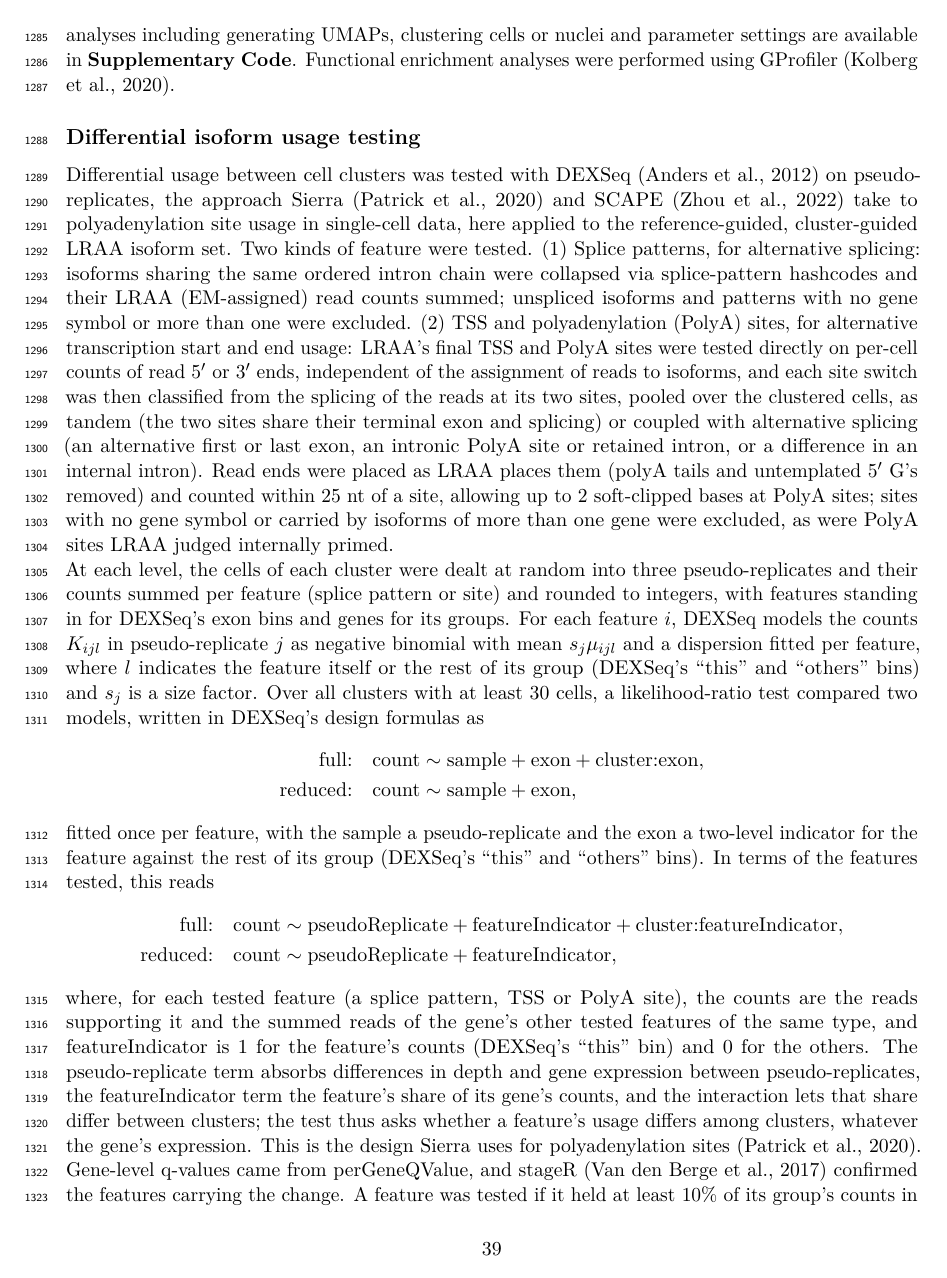
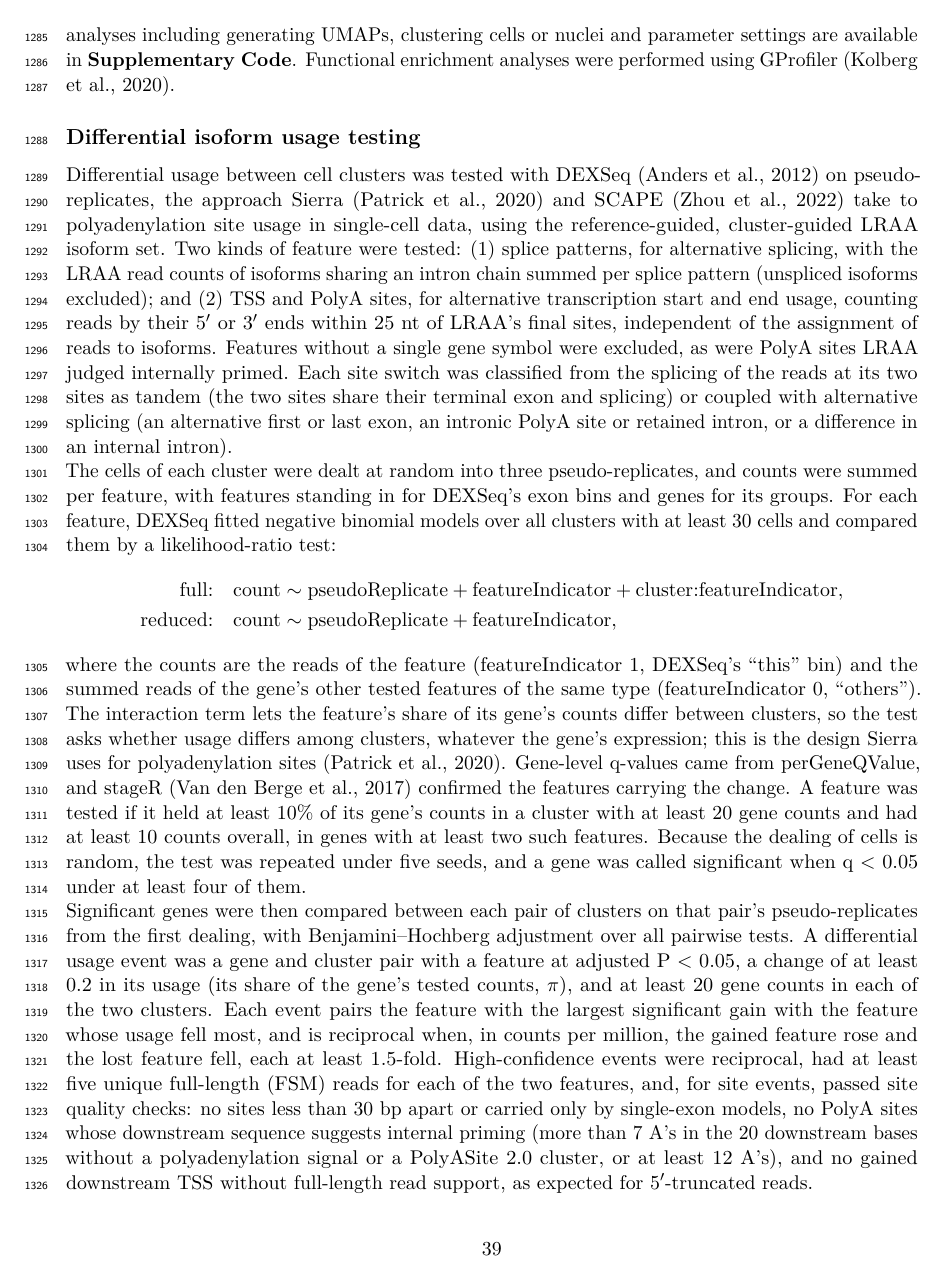
Before and after one commit to MethodsDev/LRAA-paper-LaTeX, a LaTeX document (main.tex, which reads sections/methods.tex): page 39 of 75 before the commit and page 39 of 74 after it. Compiled offline with pdfLaTeX.

Commit message:
Methods: tighten differential isoform usage testing (one design formula, condensed event and quality rules)
Co-Authored-By: Claude Opus 5.5 <noreply@anthropic.com>

```diff
--- a/sections/methods.tex
+++ b/sections/methods.tex
@@ -236,19 +236,14 @@ Single cell and nuclei analyses were performed using Seurat v5 \citep{hao2024}.
 
 \subsection{Differential isoform usage testing}\label{differential-isoform-usage-testing}
 
-Differential usage between cell clusters was tested with DEXSeq \citep{anders2012} on pseudo-replicates, the approach Sierra \citep{patrick2020} and SCAPE \citep{zhou2022} take to polyadenylation site usage in single-cell data, here applied to the reference-guided, cluster-guided LRAA isoform set. Two kinds of feature were tested. (1) Splice patterns, for alternative splicing: isoforms sharing the same ordered intron chain were collapsed via splice-pattern hashcodes and their LRAA (EM-assigned) read counts summed; unspliced isoforms and patterns with no gene symbol or more than one were excluded. (2) TSS and polyadenylation (PolyA) sites, for alternative transcription start and end usage: LRAA's final TSS and PolyA sites were tested directly on per-cell counts of read 5\p{} or 3\p{} ends, independent of the assignment of reads to isoforms, and each site switch was then classified from the splicing of the reads at its two sites, pooled over the clustered cells, as tandem (the two sites share their terminal exon and splicing) or coupled with alternative splicing (an alternative first or last exon, an intronic PolyA site or retained intron, or a difference in an internal intron). Read ends were placed as LRAA places them (polyA tails and untemplated 5\p{} G's removed) and counted within 25 nt of a site, allowing up to 2 soft-clipped bases at PolyA sites; sites with no gene symbol or carried by isoforms of more than one gene were excluded, as were PolyA sites LRAA judged internally primed.
+Differential usage between cell clusters was tested with DEXSeq \citep{anders2012} on pseudo-replicates, the approach Sierra \citep{patrick2020} and SCAPE \citep{zhou2022} take to polyadenylation site usage in single-cell data, using the reference-guided, cluster-guided LRAA isoform set. Two kinds of feature were tested: (1) splice patterns, for alternative splicing, with the LRAA read counts of isoforms sharing an intron chain summed per splice pattern (unspliced isoforms excluded); and (2) TSS and PolyA sites, for alternative transcription start and end usage, counting reads by their 5\p{} or 3\p{} ends within 25 nt of LRAA's final sites, independent of the assignment of reads to isoforms. Features without a single gene symbol were excluded, as were PolyA sites LRAA judged internally primed. Each site switch was classified from the splicing of the reads at its two sites as tandem (the two sites share their terminal exon and splicing) or coupled with alternative splicing (an alternative first or last exon, an intronic PolyA site or retained intron, or a difference in an internal intron).
 
-At each level, the cells of each cluster were dealt at random into three pseudo-replicates and their counts summed per feature (splice pattern or site) and rounded to integers, with features standing in for DEXSeq's exon bins and genes for its groups. For each feature $i$, DEXSeq models the counts $K_{ijl}$ in pseudo-replicate $j$ as negative binomial with mean $s_j \mu_{ijl}$ and a dispersion fitted per feature, where $l$ indicates the feature itself or the rest of its group (DEXSeq's ``this'' and ``others'' bins) and $s_j$ is a size factor. Over all clusters with at least 30 cells, a likelihood-ratio test compared two models, written in DEXSeq's design formulas as
-\begin{align*}
-\text{full:}\quad & \text{count} \sim \text{sample} + \text{exon} + \text{cluster}{:}\text{exon},\\
-\text{reduced:}\quad & \text{count} \sim \text{sample} + \text{exon},
-\end{align*}
-fitted once per feature, with the sample a pseudo-replicate and the exon a two-level indicator for the feature against the rest of its group (DEXSeq's ``this'' and ``others'' bins). In terms of the features tested, this reads
+The cells of each cluster were dealt at random into three pseudo-replicates, and counts were summed per feature, with features standing in for DEXSeq's exon bins and genes for its groups. For each feature, DEXSeq fitted negative binomial models over all clusters with at least 30 cells and compared them by a likelihood-ratio test:
 \begin{align*}
 \text{full:}\quad & \text{count} \sim \text{pseudoReplicate} + \text{featureIndicator} + \text{cluster}{:}\text{featureIndicator},\\
 \text{reduced:}\quad & \text{count} \sim \text{pseudoReplicate} + \text{featureIndicator},
 \end{align*}
-where, for each tested feature (a splice pattern, TSS or PolyA site), the counts are the reads supporting it and the summed reads of the gene's other tested features of the same type, and featureIndicator is 1 for the feature's counts (DEXSeq's ``this'' bin) and 0 for the others. The pseudo-replicate term absorbs differences in depth and gene expression between pseudo-replicates, the featureIndicator term the feature's share of its gene's counts, and the interaction lets that share differ between clusters; the test thus asks whether a feature's usage differs among clusters, whatever the gene's expression. This is the design Sierra uses for polyadenylation sites \citep{patrick2020}. Gene-level q-values came from perGeneQValue, and stageR \citep{vandenberge2017} confirmed the features carrying the change. A feature was tested if it held at least 10\% of its group's counts in at least one cluster with at least 20 group counts there and had at least 10 counts overall; groups needed at least two such features. Because the dealing of cells is random, the test was repeated under five seeds, and a gene was called significant when q $<$ 0.05 under at least four of them.
+where the counts are the reads of the feature (featureIndicator 1, DEXSeq's ``this'' bin) and the summed reads of the gene's other tested features of the same type (featureIndicator 0, ``others''). The interaction term lets the feature's share of its gene's counts differ between clusters, so the test asks whether usage differs among clusters, whatever the gene's expression; this is the design Sierra uses for polyadenylation sites \citep{patrick2020}. Gene-level q-values came from perGeneQValue, and stageR \citep{vandenberge2017} confirmed the features carrying the change. A feature was tested if it held at least 10\% of its gene's counts in a cluster with at least 20 gene counts and had at least 10 counts overall, in genes with at least two such features. Because the dealing of cells is random, the test was repeated under five seeds, and a gene was called significant when q $<$ 0.05 under at least four of them.
 
-Significant genes were then compared between each pair of clusters on that pair's pseudo-replicates from the first dealing, reusing the dispersions fitted across all clusters, with Benjamini--Hochberg adjustment over all pairwise tests. With the usage of feature $i$ in a cluster given by \(\pi_i = c_i / \sum_j c_j\) over its group's tested features, a differential usage event was a gene and cluster pair with a feature at adjusted P $<$ 0.05, \(|\Delta \pi| \geq 0.2\), and at least 20 group counts in each of the two clusters. Each event was oriented so that its largest significant change was a gain (the gained feature); the lost feature was the one whose usage fell most. Events were classified by the change in the two features' counts per million between the clusters, at a 1.5-fold threshold, as reciprocal (gained feature up, lost feature down), concordant, one feature changing, or neither. High-confidence events were reciprocal, had at least five unique full-length (FSM) reads for each of the two features (summed over clusters; for a site, those of its best-supported isoform, and for a splice pattern, summed over its isoforms), and, for site events, carried no quality flag (sites only on single-exon models or less than 30 bp apart; PolyA sites with none of a polyadenylation signal, a PolyASite~2.0 cluster within 25 nt found in at least 10\% of its samples, or at most 7 A's in the 20 downstream bases, or with at least 12 A's in the 20 downstream bases, as for internal priming; a gained downstream TSS without full-length read support, as for 5\p{}-truncated reads).
+Significant genes were then compared between each pair of clusters on that pair's pseudo-replicates from the first dealing, with Benjamini--Hochberg adjustment over all pairwise tests. A differential usage event was a gene and cluster pair with a feature at adjusted P $<$ 0.05, a change of at least 0.2 in its usage (its share of the gene's tested counts, \(\pi\)), and at least 20 gene counts in each of the two clusters. Each event pairs the feature with the largest significant gain with the feature whose usage fell most, and is reciprocal when, in counts per million, the gained feature rose and the lost feature fell, each at least 1.5-fold. High-confidence events were reciprocal, had at least five unique full-length (FSM) reads for each of the two features, and, for site events, passed site quality checks: no sites less than 30 bp apart or carried only by single-exon models, no PolyA sites whose downstream sequence suggests internal priming (more than 7 A's in the 20 downstream bases without a polyadenylation signal or a PolyASite~2.0 cluster, or at least 12 A's), and no gained downstream TSS without full-length read support, as expected for 5\p{}-truncated reads.
 
```
Also changed, not shown: sections/methods.tex (2 more changed lines).
